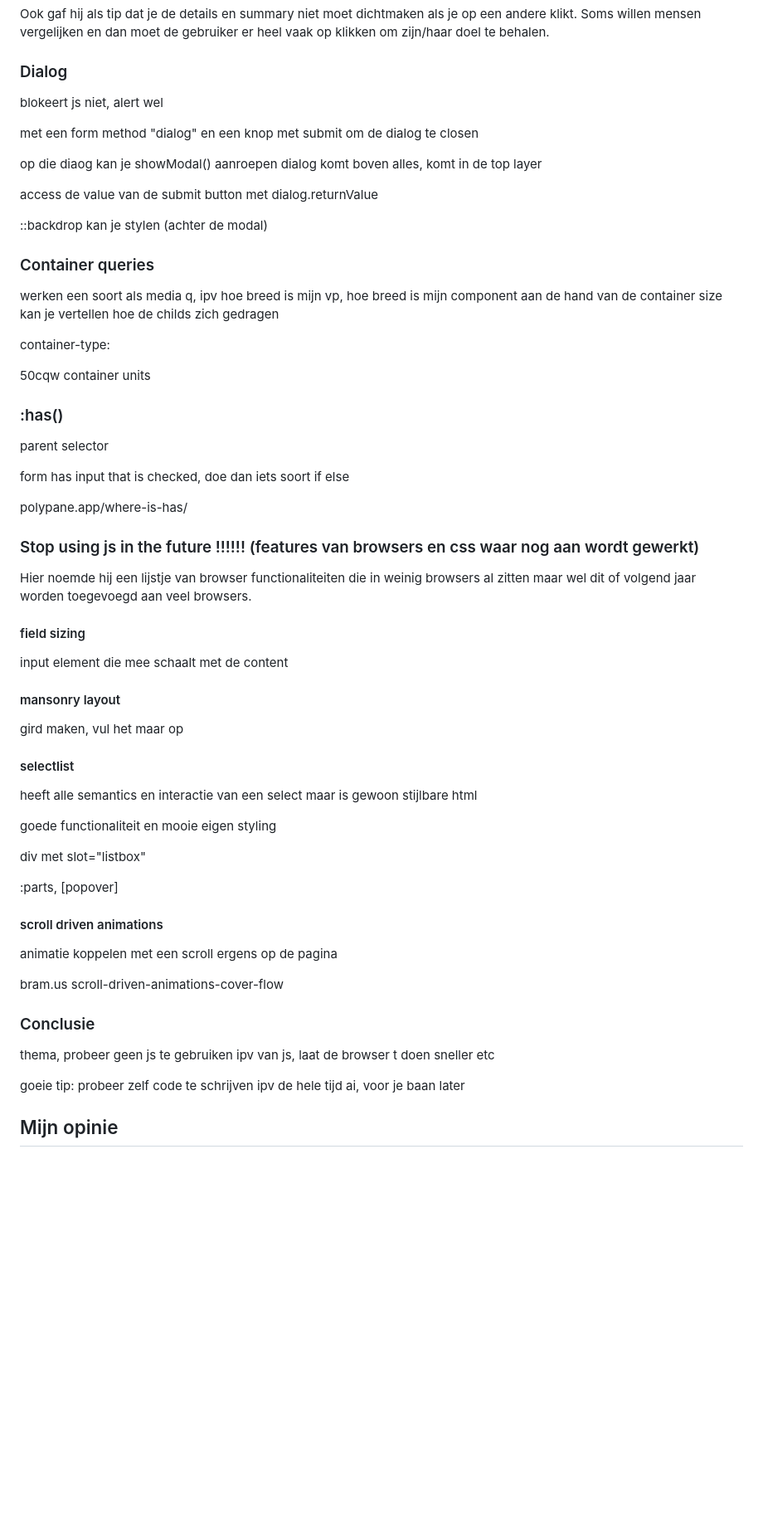
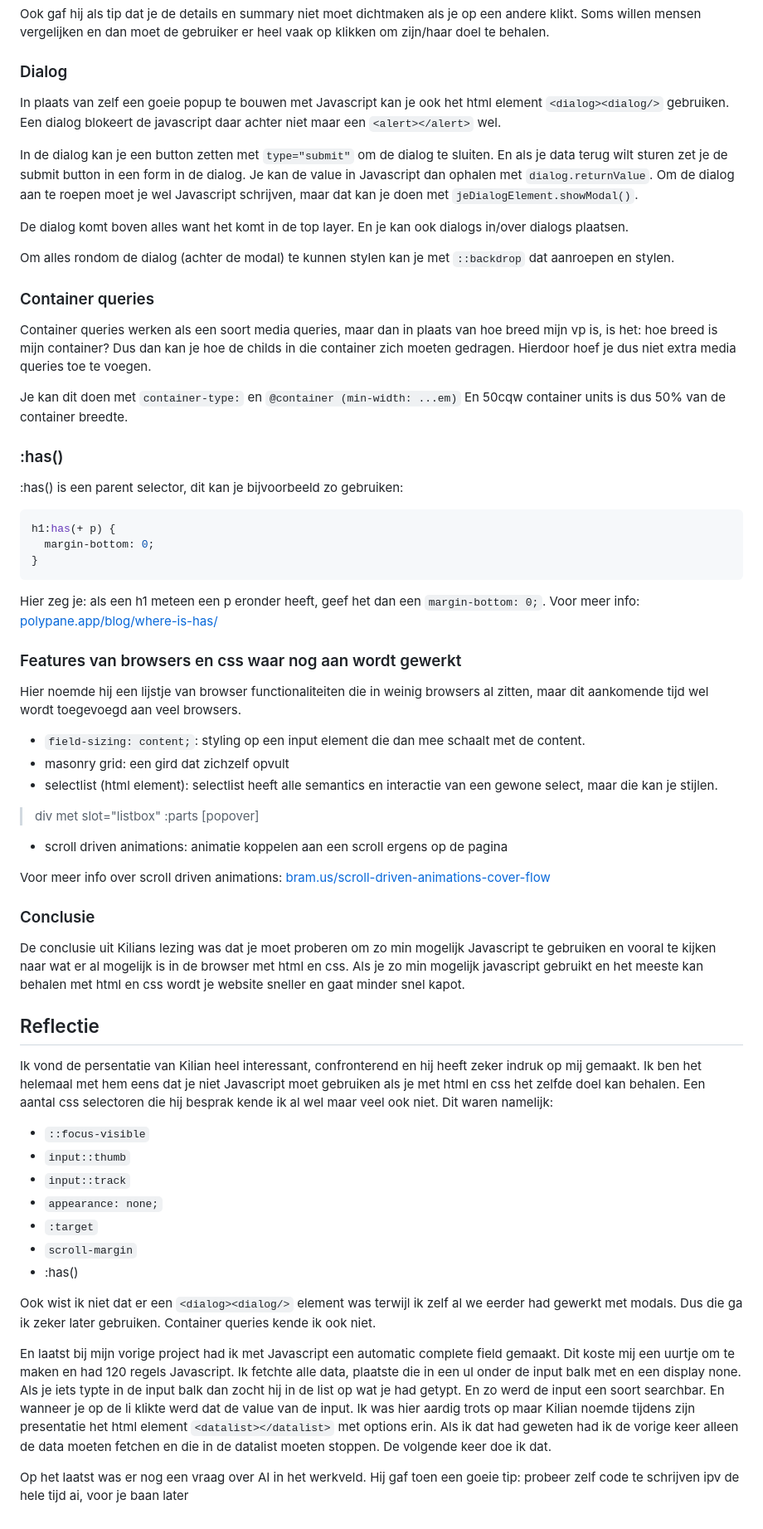
Before and after one commit to JopMolenaar/processJournal-JopMolenaar-WebDevDes, a Markdown page: static/notesKilian.md, the part around the change. Shown: that part at 83% size. Drawn GitHub-style; blank space fills up the shorter version.

Commit message:
notes kilian uitgeschreven

````diff
--- a/static/notesKilian.md
+++ b/static/notesKilian.md
@@ -96,71 +96,69 @@ Ook gaf hij als tip dat je de details en summary niet moet dichtmaken als je op
 
 ### Dialog
 
-blokeert js niet, alert wel
+In plaats van zelf een goeie popup te bouwen met Javascript kan je ook het html element `<dialog><dialog/>` gebruiken. Een dialog blokeert de javascript daar achter niet maar een `<alert></alert>` wel.
 
-met een form method "dialog" en een knop met submit om de dialog te closen
+In de dialog kan je een button zetten met `type="submit"` om de dialog te sluiten. En als je data terug wilt sturen zet je de submit button in een form in de dialog.
+Je kan de value in Javascript dan ophalen met `dialog.returnValue`.
+Om de dialog aan te roepen moet je wel Javascript schrijven, maar dat kan je doen met `jeDialogElement.showModal()`.
 
-op die diaog kan je showModal() aanroepen
-dialog komt boven alles, komt in de top layer
+De dialog komt boven alles want het komt in de top layer. En je kan ook dialogs in/over dialogs plaatsen.
 
-access de value van de submit button met dialog.returnValue
-
-::backdrop kan je stylen (achter de modal)
+Om alles rondom de dialog (achter de modal) te kunnen stylen kan je met `::backdrop` dat aanroepen en stylen.
 
 ### Container queries
 
-werken een soort als media q, ipv hoe breed is mijn vp, hoe breed is mijn component
-aan de hand van de container size kan je vertellen hoe de childs zich gedragen
+Container queries werken als een soort media queries, maar dan in plaats van hoe breed mijn vp is, is het: hoe breed is mijn container? Dus dan kan je hoe de childs in die container zich moeten gedragen. Hierdoor hoef je dus niet extra media queries toe te voegen.
 
-container-type:
-
-50cqw container units
+Je kan dit doen met `container-type:` en `@container (min-width: ...em)`
+En 50cqw container units is dus 50% van de container breedte.
 
 ### :has()
 
-parent selector
+:has() is een parent selector, dit kan je bijvoorbeeld zo gebruiken:
+```css
+h1:has(+ p) {
+  margin-bottom: 0;
+}
+```
+Hier zeg je: als een h1 meteen een p eronder heeft, geef het dan een `margin-bottom: 0;`.
+Voor meer info: [polypane.app/blog/where-is-has/](https://polypane.app/blog/where-is-has-new-css-selectors-that-make-your-life-easier/)
 
-form has input that is checked, doe dan iets
-soort if else
 
-polypane.app/where-is-has/
+### Features van browsers en css waar nog aan wordt gewerkt
 
-### Stop using js in the future !!!!!! (features van browsers en css waar nog aan wordt gewerkt)
+Hier noemde hij een lijstje van browser functionaliteiten die in weinig browsers al zitten, maar dit aankomende tijd wel wordt toegevoegd aan veel browsers.
 
-Hier noemde hij een lijstje van browser functionaliteiten die in weinig browsers al zitten maar wel dit of volgend jaar worden toegevoegd aan veel browsers.
+- `field-sizing: content;`:  styling op een input element die dan mee schaalt met de content.
+- masonry grid: een gird dat zichzelf opvult
+- selectlist (html element): selectlist heeft alle semantics en interactie van een gewone select, maar die kan je stijlen.
+> div met slot="listbox"
+> :parts
+> [popover]
+- scroll driven animations: animatie koppelen aan een scroll ergens op de pagina
 
-#### field sizing
+Voor meer info over scroll driven animations: [bram.us/scroll-driven-animations-cover-flow](https://www.bram.us/2023/02/12/scroll-driven-animations-cover-flow-2022-10-06-full-stack-europe/)
 
-input element die mee schaalt met de content
-
-#### mansonry layout
-
-gird maken, vul het maar op
-
-#### selectlist
-
-heeft alle semantics en interactie van een select
-maar is gewoon stijlbare html
-
-goede functionaliteit en mooie eigen styling
-
-div met slot="listbox"
-
-:parts, [popover]
-
-#### scroll driven animations
-
-animatie koppelen met een scroll ergens op de pagina
-
-bram.us scroll-driven-animations-cover-flow
 
 ### Conclusie
 
-thema, probeer geen js te gebruiken
-ipv van js, laat de browser t doen
-sneller etc
+De conclusie uit Kilians lezing was dat je moet proberen om zo min mogelijk Javascript te gebruiken en vooral te kijken naar wat er al mogelijk is in de browser met html en css.
+Als je zo min mogelijk javascript gebruikt en het meeste kan behalen met html en css wordt je website sneller en gaat minder snel kapot.
 
-goeie tip: probeer zelf code te schrijven ipv de hele tijd ai, voor je baan later
+## Reflectie
 
+Ik vond de persentatie van Kilian heel interessant, confronterend en hij heeft zeker indruk op mij gemaakt. Ik ben het helemaal met hem eens dat je niet Javascript moet gebruiken als je met html en css het zelfde doel kan behalen. Een aantal css selectoren die hij besprak kende ik al wel maar veel ook niet. Dit waren namelijk:
+- `::focus-visible`
+- `input::thumb`
+- `input::track`
+- `appearance: none;`
+- `:target`
+- `scroll-margin`
+- :has()
 
-## Mijn opinie
+Ook wist ik niet dat er een `<dialog><dialog/>` element was terwijl ik zelf al we eerder had gewerkt met modals. Dus die ga ik zeker later gebruiken. Container queries kende ik ook niet.
+
+En laatst bij mijn vorige project had ik met Javascript een automatic complete field gemaakt. Dit koste mij een uurtje om te maken en had 120 regels Javascript. Ik fetchte alle data, plaatste die in een ul onder de input balk met en een display none. Als je iets typte in de input balk dan zocht hij in de list op wat je had getypt. En zo werd de input een soort searchbar. En wanneer je op de li klikte werd dat de value van de input.
+Ik was hier aardig trots op maar Kilian noemde tijdens zijn presentatie het html element `<datalist></datalist>` met options erin. Als ik dat had geweten had ik de vorige keer alleen de data moeten fetchen en die in de datalist moeten stoppen. De volgende keer doe ik dat.
+
+Op het laatst was er nog een vraag over AI in het werkveld. Hij gaf toen een goeie tip: probeer zelf code te schrijven ipv de hele tijd ai, voor je baan later
````
